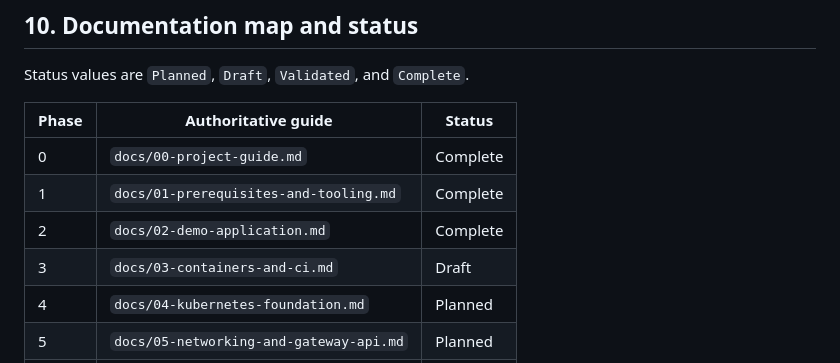
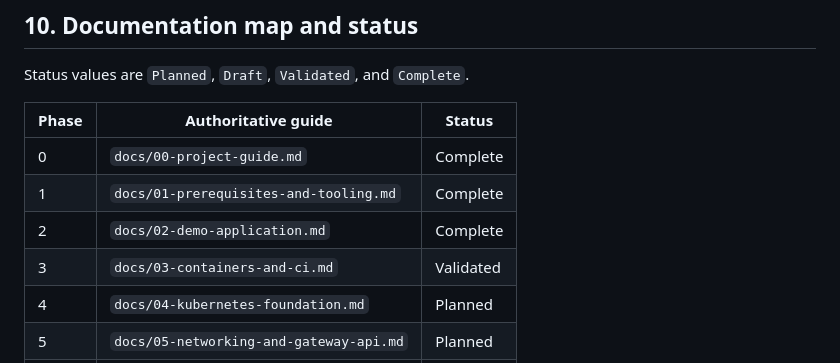
Before and after one commit to MyoMyatMin/k8slab, a Markdown page: kubernetes-reliability-platform.md, the part around the change. Rendered like a GitHub page.

```diff
--- a/kubernetes-reliability-platform.md
+++ b/kubernetes-reliability-platform.md
@@ -608,7 +608,7 @@ Status values are `Planned`, `Draft`, `Validated`, and `Complete`.
 | 0 | `docs/00-project-guide.md` | Complete |
 | 1 | `docs/01-prerequisites-and-tooling.md` | Complete |
 | 2 | `docs/02-demo-application.md` | Complete |
-| 3 | `docs/03-containers-and-ci.md` | Draft |
+| 3 | `docs/03-containers-and-ci.md` | Validated |
 | 4 | `docs/04-kubernetes-foundation.md` | Planned |
 | 5 | `docs/05-networking-and-gateway-api.md` | Planned |
 | 6 | `docs/06-gitops-with-argocd.md` | Planned |
```
Also changed, not shown: docs/03-containers-and-ci-evidence.md (added, +152 -0 lines), docs/03-containers-and-ci.md (+32 -26 lines).
